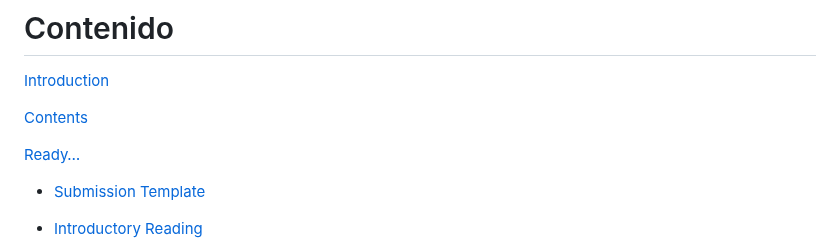
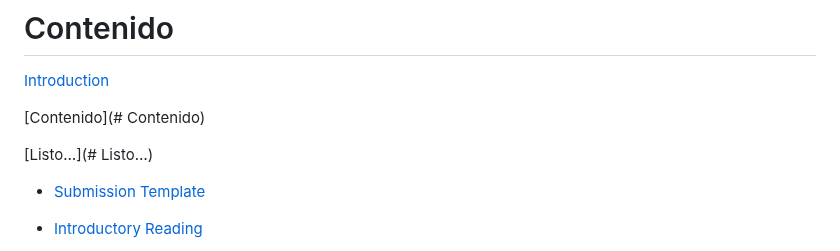
Before and after one commit to digital-preservation/PRONOM_Research, a Markdown page: Resources/PRONOM Paquete de inicio.md, the part around the change. GitHub-like rendering.

```diff
--- a/Resources/PRONOM Paquete de inicio.md
+++ b/Resources/PRONOM Paquete de inicio.md
@@ -25,9 +25,9 @@ Notará que hay muchos enlaces a recursos adicionales en el documento y la lista
 
 [Introduction](#introduction)
 
-[Contents](#contents)
+[Contenido](# Contenido)
 
-[Ready…](#ready)
+[Listo…](# Listo…)
 
 * [Submission Template](#submission-template)
 
```
